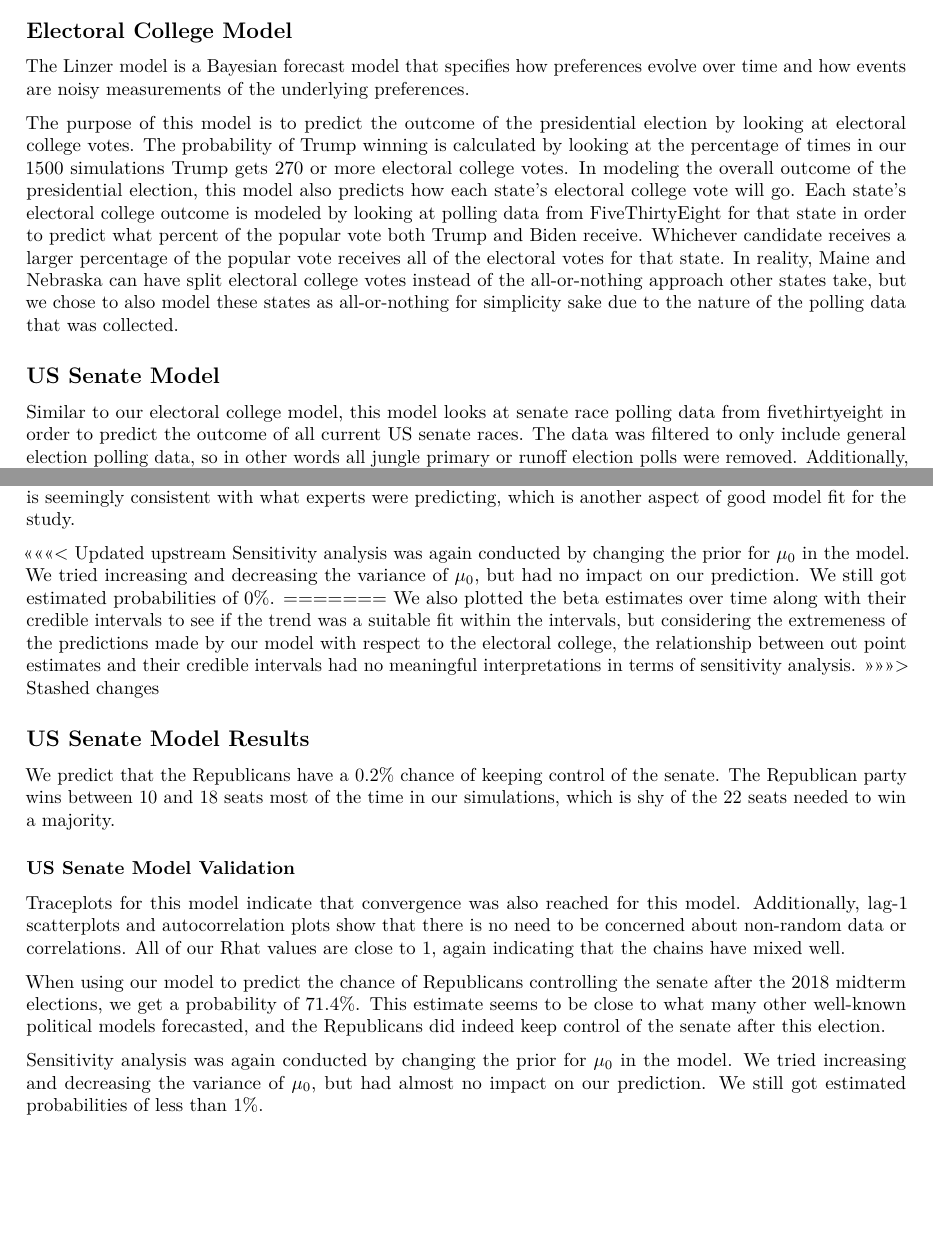
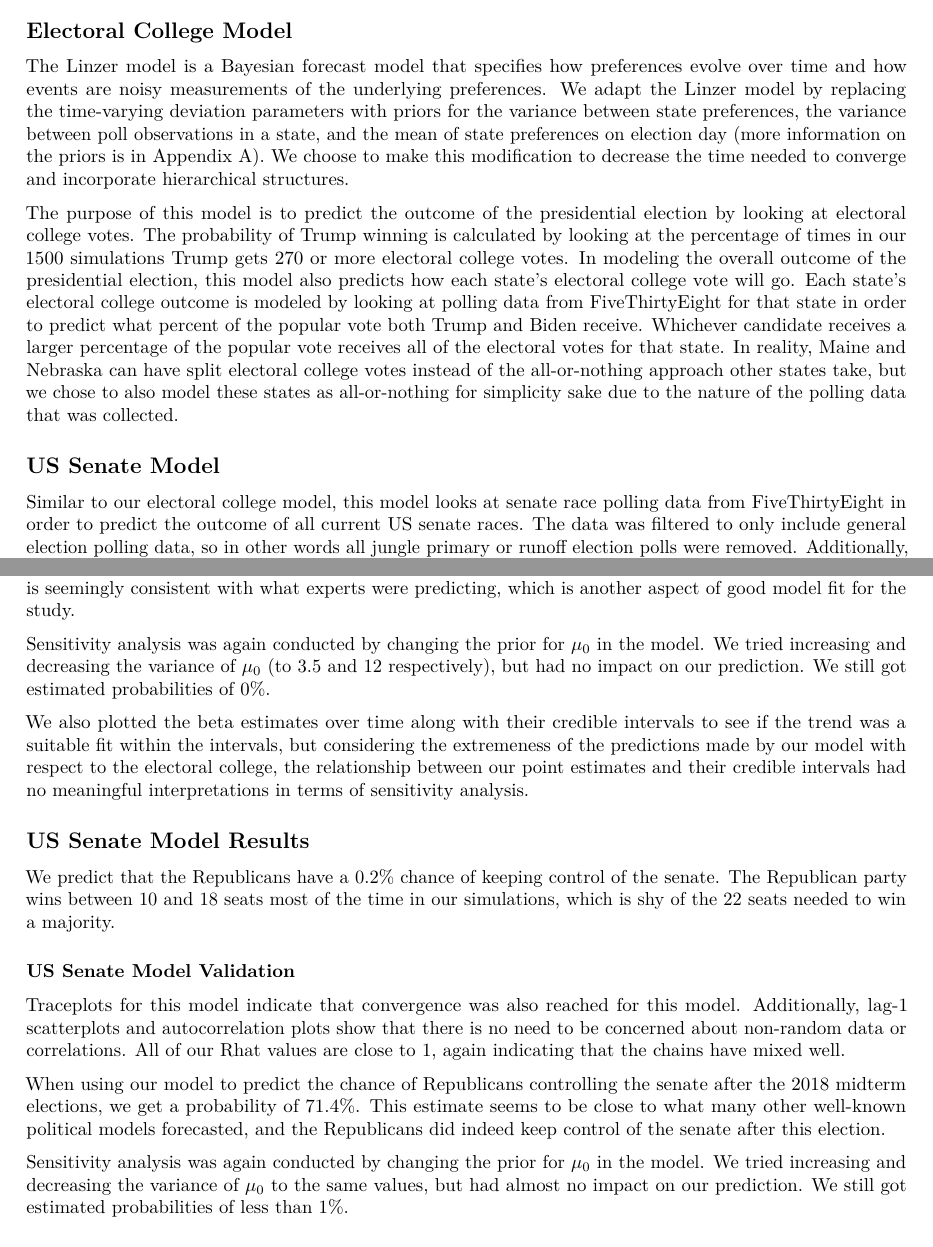
Before and after one commit to scottheng96/sta440_cs3, an R Markdown document (Final_Report.Rmd): two parts of pages 4 and 6 of 16, joined at a grey line, cut so that both start at the same text, the shorter picture padded with empty space. Rendered offline with R 4.5, knitr and Pandoc, then LaTeX, with nearby package versions; some code elsewhere in the file could not run offline.

Commit message:
justification of Linzer adaptation

```diff
--- a/Final_Report.Rmd
+++ b/Final_Report.Rmd
@@ -164,7 +164,7 @@ gridExtra::grid.arrange(s1,n0, ncol=2)
 
 ## Electoral College Model
 
-The Linzer model is a Bayesian forecast model that specifies how preferences evolve over time and how events are noisy measurements of the underlying preferences.
+The Linzer model is a Bayesian forecast model that specifies how preferences evolve over time and how events are noisy measurements of the underlying preferences. We adapt the Linzer model by replacing the time-varying deviation parameters with priors for the variance between state preferences, the variance between poll observations in a state, and the mean of state preferences on election day (more information on the priors is in Appendix A). We choose to make this modification to decrease the time needed to converge and incorporate hierarchical structures.
 
 <!-- Each poll $k$ reports $y_k$, the number of respondents voting Democratic and $n_k$, the total number of respondents voting Democratic and or Republican. $i[k]$ indexes the state, and j[k] is the date in terms of days before the election. Polls from at most J days before the election day, day 1, are used. -->
 
@@ -172,7 +172,7 @@ The purpose of this model is to predict the outcome of the presidential election
 
 ## US Senate Model
 
-Similar to our electoral college model, this model looks at senate race polling data from fivethirtyeight in order to predict the outcome of all current US senate races. The data was filtered to only include general election polling data, so in other words all jungle primary or runoff election polls were removed. Additionally, the data was filtered to only include polls less than a year out from the election. After filtering, we were left with data for all states where senate elections were being held except for Arkansas, Rhode Island, South Dakota, Louisiana, and the second Georgia Race. However, most of these races were predicted to be blowout races, with Arkansas, South Dakota, and Louisiana deemed as safely Republican and Rhode Island deemed safe Democrat. Georgia was the only race we were missing data for that seemed close, but we chose to use the Georgia predictions generated from the other Georgia race we did have data on, since senators are elected by the whole state and it is likely that the same people are voting for both senators. Lastly, polling data for third-parties was filtered out, and the remaining percentages were standardized. In other words, we took the final Democrat and Republican share for each poll, and created a final variable equal to Republican share divided by the total share occupied by Republican and Democrat percentages, to figure out what percentage of the two-party share Republicans were expected to win. Since this is the case, we counted these states as a corresponding Republican or Democratic win in each of our simulations. After making predictions for each individual race, we aggregate the results and look at the percentage of times where Republicans win more than 21 seats, where 21 is the number of seats Republicans need to win in order to have a 50/50 Republican/Democrat split in the senate.
+Similar to our electoral college model, this model looks at senate race polling data from FiveThirtyEight in order to predict the outcome of all current US senate races. The data was filtered to only include general election polling data, so in other words all jungle primary or runoff election polls were removed. Additionally, the data was filtered to only include polls less than a year out from the election. After filtering, we were left with data for all states where senate elections were being held except for Arkansas, Rhode Island, South Dakota, Louisiana, and the second Georgia Race. However, most of these races were predicted to be blowout races, with Arkansas, South Dakota, and Louisiana deemed as safely Republican and Rhode Island deemed safe Democrat. Georgia was the only race we were missing data for that seemed close, but we chose to use the Georgia predictions generated from the other Georgia race we did have data on, since senators are elected by the whole state and it is likely that the same people are voting for both senators. Lastly, polling data for third-parties was filtered out, and the remaining percentages were standardized. In other words, we took the final Democrat and Republican share for each poll, and created a final variable equal to Republican share divided by the total share occupied by Republican and Democrat percentages, to figure out what percentage of the two-party share Republicans were expected to win. Since this is the case, we counted these states as a corresponding Republican or Democratic win in each of our simulations. After making predictions for each individual race, we aggregate the results and look at the percentage of times where Republicans win more than 21 seats, where 21 is the number of seats Republicans need to win in order to have a 50/50 Republican/Democrat split in the senate.
 
 ## North Carolina Senate Model
 
@@ -194,11 +194,9 @@ For model validation, we plot traceplots for all the beta coefficients. From the
 
 On top of standard model validation tools, we also performed out-of sample validation by implementing the same model on 2016 data to predict the results of the Clinton-Trump When validating on 2016 election data, we predicted that Clinton had a 87.1% chance of winning. Clinton didn't end up winning the election, however many election prediction models forecasted that she would have a landslide victory. Thus, our model is seemingly consistent with what experts were predicting, which is another aspect of good model fit for the study.
 
-<<<<<<< Updated upstream
-Sensitivity analysis was again conducted by changing the prior for $\mu_0$ in the model. We tried increasing and decreasing the variance of $\mu_0$, but had no impact on our prediction. We still got estimated probabilities of 0%.
-=======
-We also plotted the beta estimates over time along with their credible intervals to see if the trend was a suitable fit within the intervals, but considering the extremeness of the predictions made by our model with respect to the electoral college, the relationship between out point estimates and their credible intervals had no meaningful interpretations in terms of sensitivity analysis.
->>>>>>> Stashed changes
+Sensitivity analysis was again conducted by changing the prior for $\mu_0$ in the model. We tried increasing and decreasing the variance of $\mu_0$ (to 3.5 and 12 respectively), but had no impact on our prediction. We still got estimated probabilities of 0%.
+
+We also plotted the beta estimates over time along with their credible intervals to see if the trend was a suitable fit within the intervals, but considering the extremeness of the predictions made by our model with respect to the electoral college, the relationship between our point estimates and their credible intervals had no meaningful interpretations in terms of sensitivity analysis.
 
 ## US Senate Model Results
 
@@ -210,7 +208,7 @@ Traceplots for this model indicate that convergence was also reached for this mo
 
 When using our model to predict the chance of Republicans controlling the senate after the 2018 midterm elections, we get a probability of 71.4%. This estimate seems to be close to what many other well-known political models forecasted, and the Republicans did indeed keep control of the senate after this election.
 
-Sensitivity analysis was again conducted by changing the prior for $\mu_0$ in the model. We tried increasing and decreasing the variance of $\mu_0$, but had almost no impact on our prediction. We still got estimated probabilities of less than 1%.
+Sensitivity analysis was again conducted by changing the prior for $\mu_0$ in the model. We tried increasing and decreasing the variance of $\mu_0$ to the same values, but had almost no impact on our prediction. We still got estimated probabilities of less than 1%.
 
 ## North Carolina Senate Model Results
 
```
